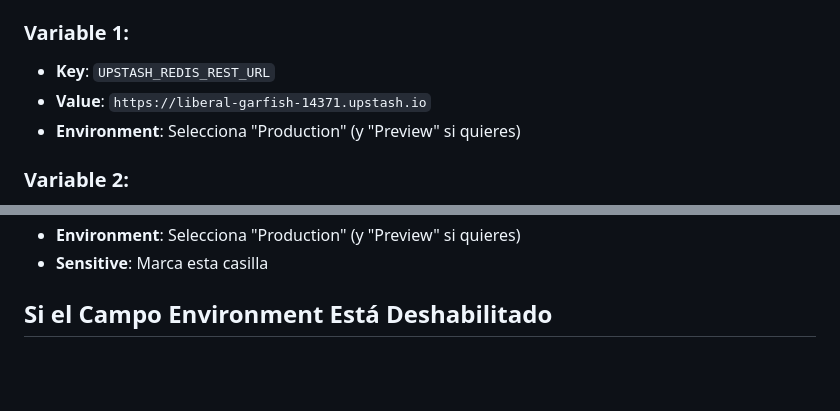
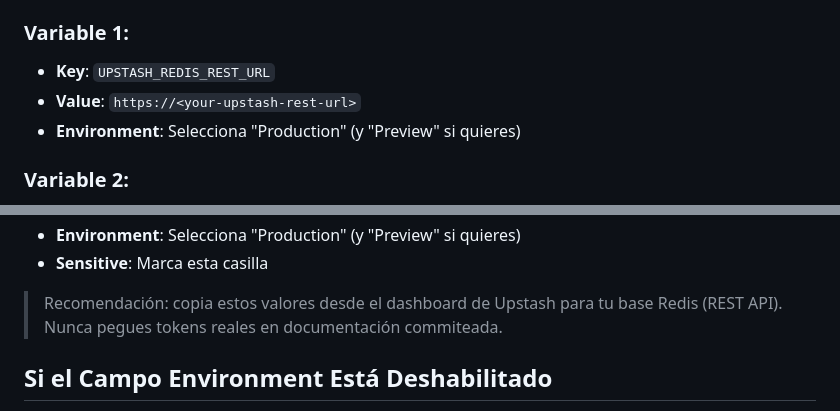
Before and after one commit to dahemar/cms, a Markdown page: backend/VERCEL_ENV_VARIABLES_GUIDE.md, 2 parts joined by grey strips. GitHub-like rendering; blank space fills up the shorter version.

Commit message:
Docs: remove hardcoded Upstash credentials from env guide

```diff
--- a/backend/VERCEL_ENV_VARIABLES_GUIDE.md
+++ b/backend/VERCEL_ENV_VARIABLES_GUIDE.md
@@ -72,7 +72,7 @@ Deberías ver campos como:
 
 ### Variable 1:
 - **Key**: `UPSTASH_REDIS_REST_URL`
-- **Value**: `https://liberal-garfish-14371.upstash.io`
+- **Value**: `https://<your-upstash-rest-url>`
 - **Environment**: Selecciona "Production" (y "Preview" si quieres)
 
 ### Variable 2:
@@ -81,5 +81,8 @@ Deberías ver campos como:
 - **Environment**: Selecciona "Production" (y "Preview" si quieres)
 - **Sensitive**: Marca esta casilla
+
+> Recomendación: copia estos valores desde el dashboard de Upstash para tu base Redis (REST API).
+> Nunca pegues tokens reales en documentación commiteada.
 
 ## Si el Campo Environment Está Deshabilitado
 
```
Also changed, not shown: other parts of backend/VERCEL_ENV_VARIABLES_GUIDE.md (+1 -1 lines).
